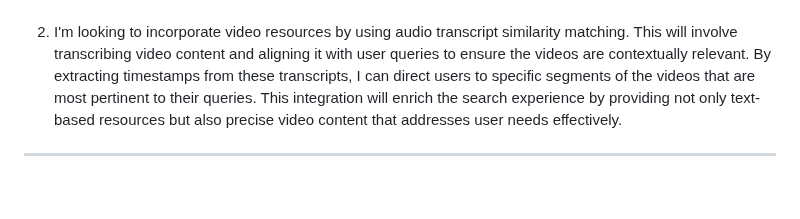
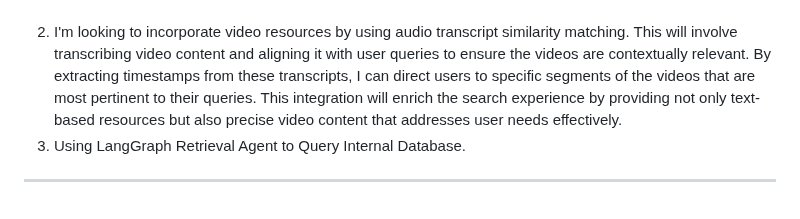
Before and after one commit to raj-maharajwala/Insurance-Chatbot-Fine-tuning-GPT2-Llama3, a Markdown page: readme.md, the part around the change. GitHub-like rendering.

```diff
--- a/readme.md
+++ b/readme.md
@@ -154,5 +154,5 @@ Finetuning played a crucial role in the project, enabling the customization of p
 
 1. I'm planning to enhance my search system by integrating Hybrid RAG, which combines Retrieval-Augmented Generation with Reciprocal Rank Fusion. This approach will allow me to leverage both keyword-based and semantic search capabilities, ensuring more accurate and contextually relevant results. By using Reciprocal Rank Fusion, I can merge results from different search methods, assigning scores based on rank positions to create a comprehensive and optimized ranked list.<br><br>
 2. I'm looking to incorporate video resources by using audio transcript similarity matching. This will involve transcribing video content and aligning it with user queries to ensure the videos are contextually relevant. By extracting timestamps from these transcripts, I can direct users to specific segments of the videos that are most pertinent to their queries. This integration will enrich the search experience by providing not only text-based resources but also precise video content that addresses user needs effectively.
-
+3. Using LangGraph Retrieval Agent to Query Internal Database.
 ---
```
